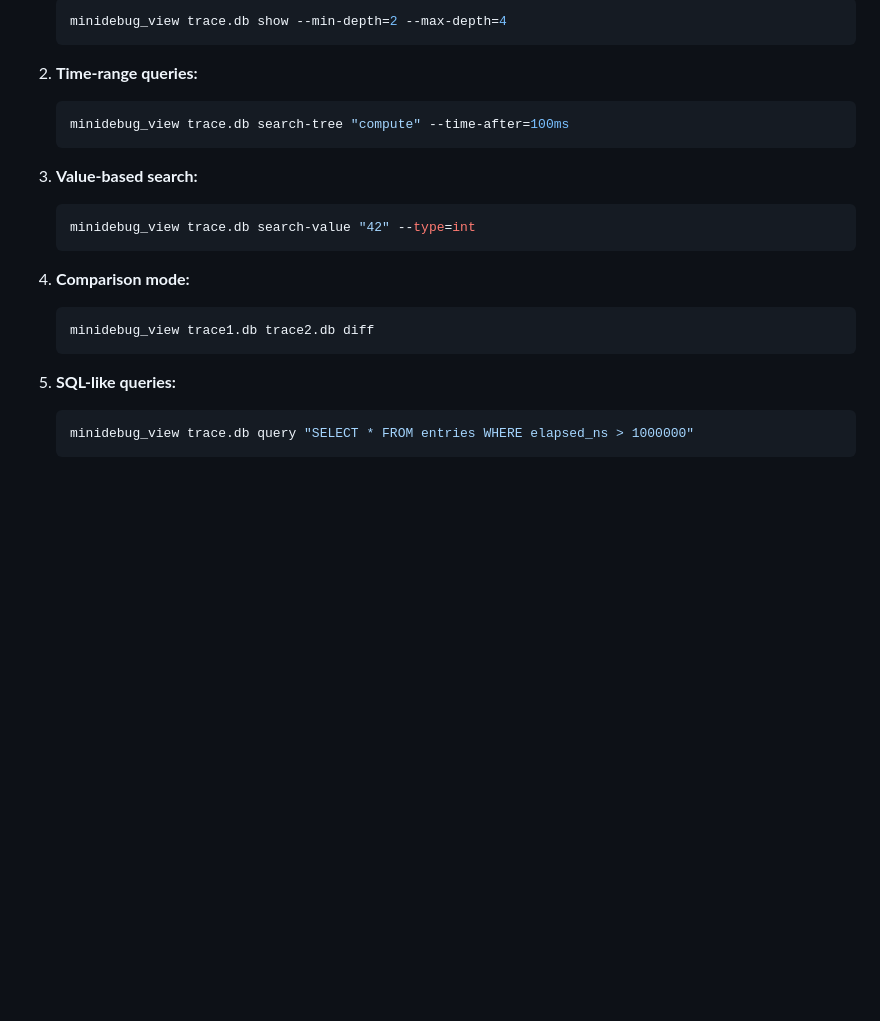
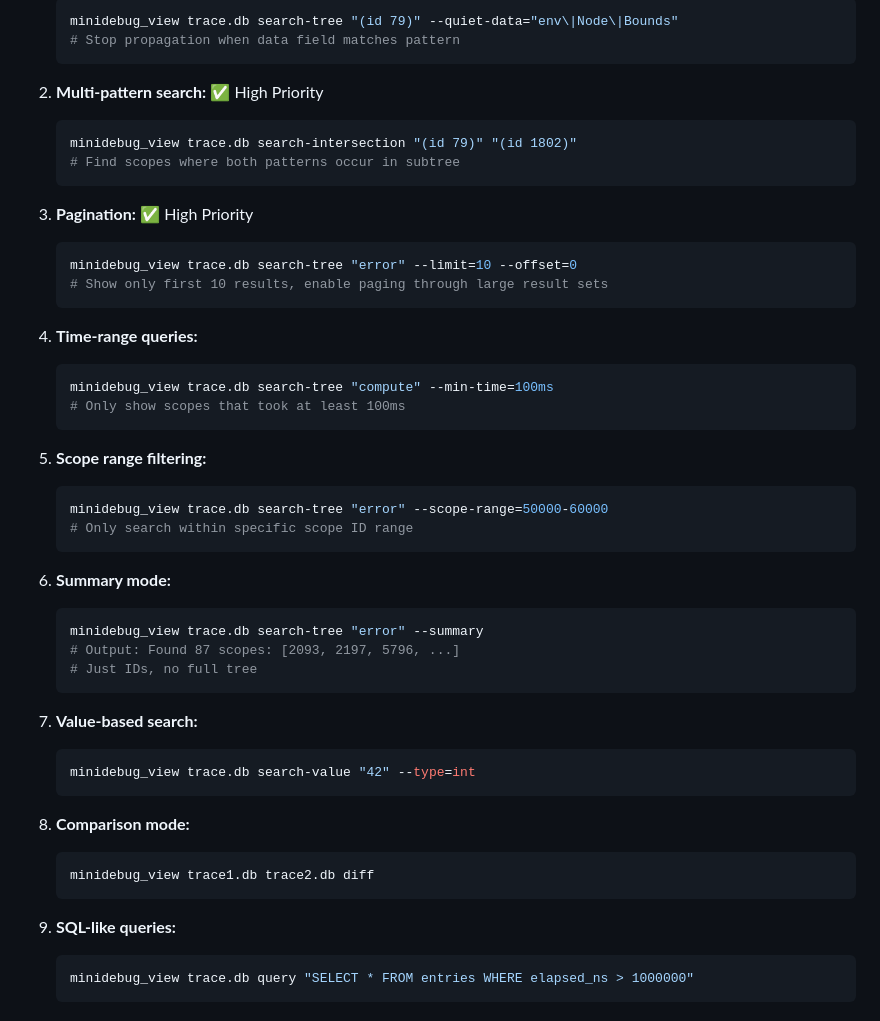
Before and after one commit to lukstafi/ppx_minidebug, a Markdown page: CLI.md, the part around one of its changes. Rendered like a GitHub page; blank space fills up the shorter version.

````diff
--- a/CLI.md
+++ b/CLI.md
@@ -783,23 +903,50 @@ minidebug_view trace.db show --format=json | ajv validate -s schema.json
    ```bash
-   minidebug_view trace.db show --min-depth=2 --max-depth=4
+   minidebug_view trace.db search-tree "(id 79)" --quiet-data="env\|Node\|Bounds"
+   # Stop propagation when data field matches pattern
    ```
 
-2. **Time-range queries:**
+2. **Multi-pattern search:** ✅ High Priority
    ```bash
-   minidebug_view trace.db search-tree "compute" --time-after=100ms
+   minidebug_view trace.db search-intersection "(id 79)" "(id 1802)"
+   # Find scopes where both patterns occur in subtree
    ```
 
-3. **Value-based search:**
+3. **Pagination:** ✅ High Priority
+   ```bash
+   minidebug_view trace.db search-tree "error" --limit=10 --offset=0
+   # Show only first 10 results, enable paging through large result sets
+   ```
+
+4. **Time-range queries:**
+   ```bash
+   minidebug_view trace.db search-tree "compute" --min-time=100ms
+   # Only show scopes that took at least 100ms
+   ```
+
+5. **Scope range filtering:**
+   ```bash
+   minidebug_view trace.db search-tree "error" --scope-range=50000-60000
+   # Only search within specific scope ID range
+   ```
+
+6. **Summary mode:**
+   ```bash
+   minidebug_view trace.db search-tree "error" --summary
+   # Output: Found 87 scopes: [2093, 2197, 5796, ...]
+   # Just IDs, no full tree
+   ```
+
+7. **Value-based search:**
    ```bash
    minidebug_view trace.db search-value "42" --type=int
    ```
 
-4. **Comparison mode:**
+8. **Comparison mode:**
    ```bash
    minidebug_view trace1.db trace2.db diff
    ```
 
-5. **SQL-like queries:**
+9. **SQL-like queries:**
    ```bash
    minidebug_view trace.db query "SELECT * FROM entries WHERE elapsed_ns > 1000000"
    ```
````
Also changed, not shown: other parts of CLI.md (+122 -2 lines).
